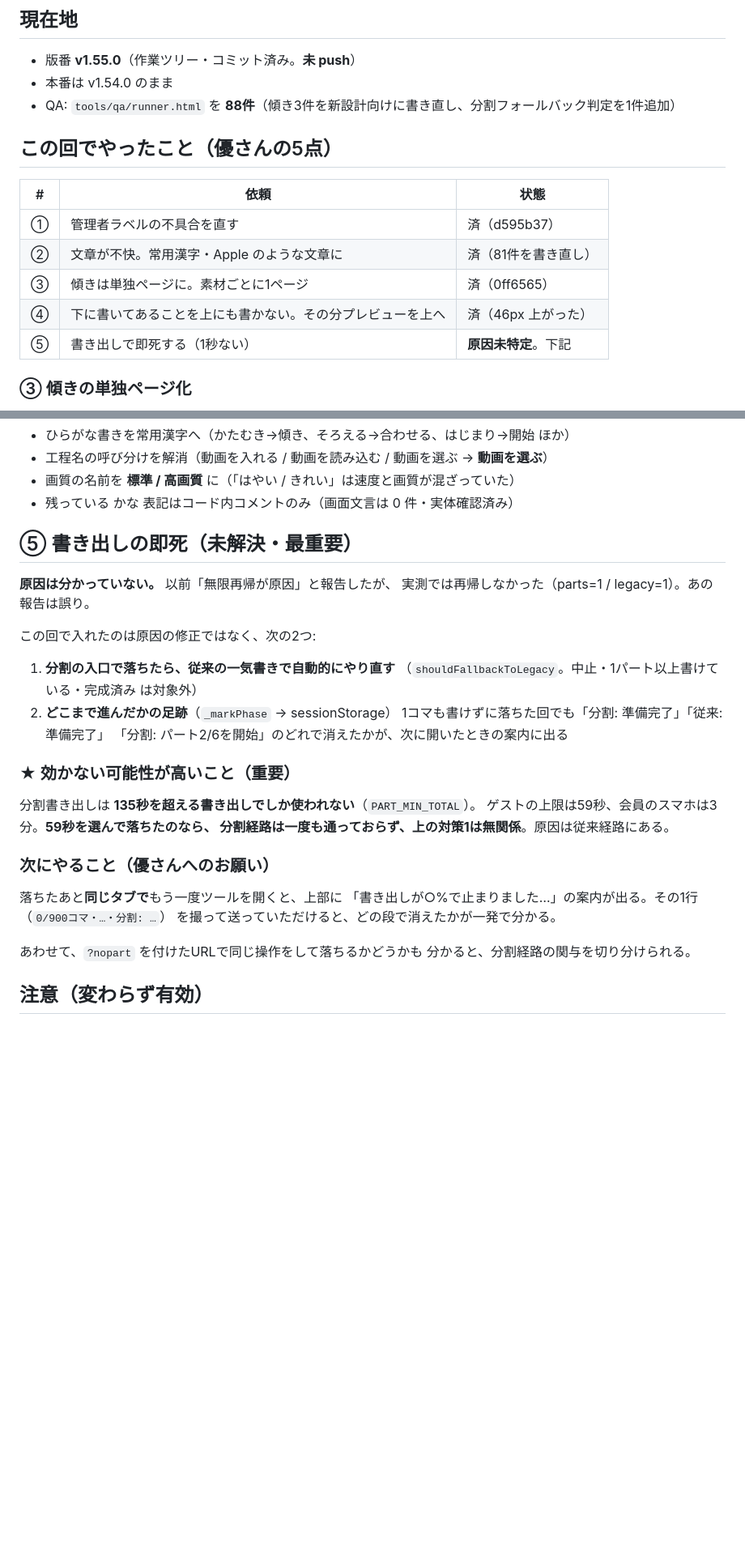
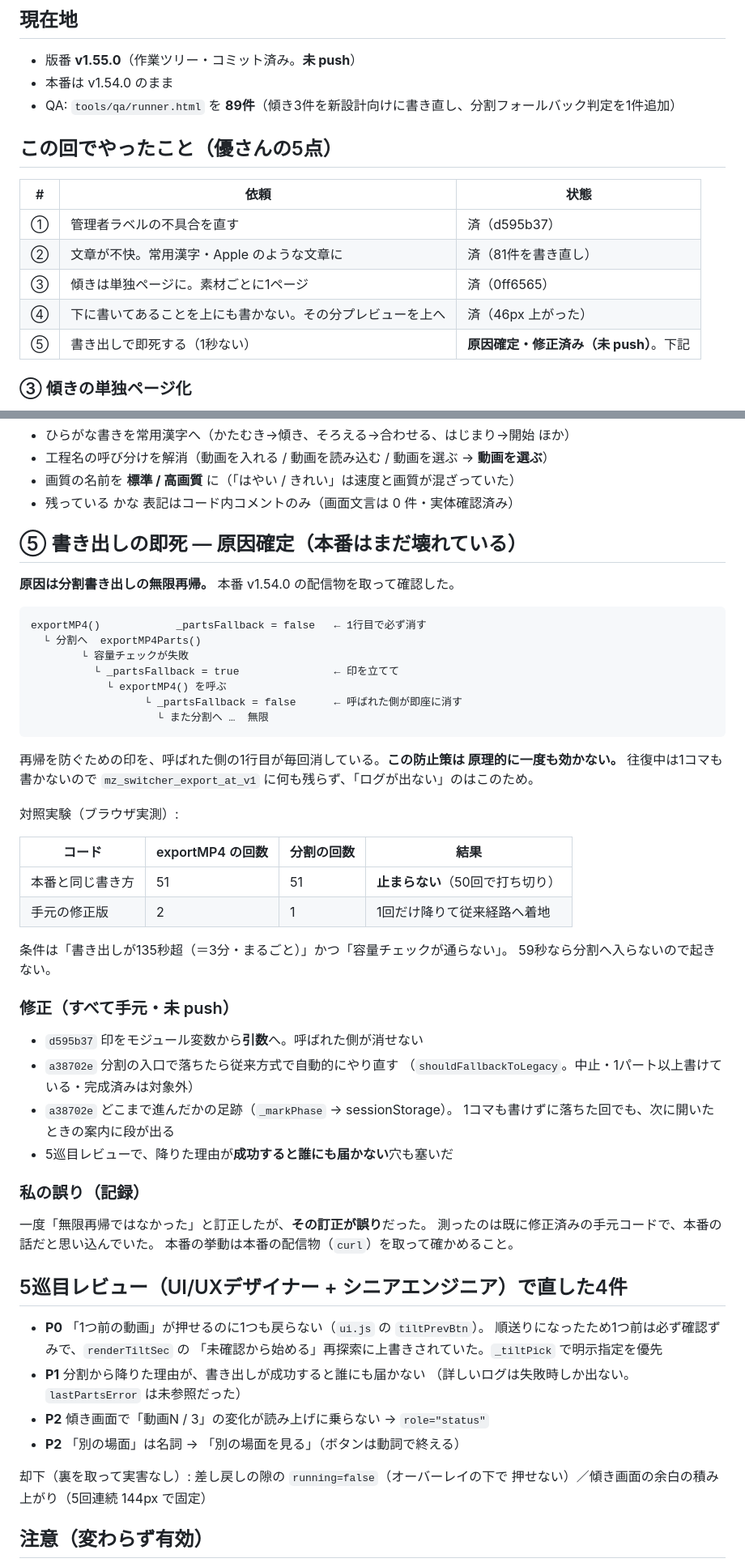
Before and after one commit to YuOKOVHI/marchinz, a Markdown page: 引き継ぎ書_2026-07-31_夜.md, 2 parts joined by grey strips. Shown at 81% size. Rendered like a GitHub page; blank space fills up the shorter version.

Commit message:
引き継ぎ書: 書き出し即死の原因を「未特定」から「無限再帰・確定」へ更新

````diff
--- a/引き継ぎ書_2026-07-31_夜.md
+++ b/引き継ぎ書_2026-07-31_夜.md
@@ -4,7 +4,7 @@
 
 - 版番 **v1.55.0**（作業ツリー・コミット済み。**未 push**）
 - 本番は v1.54.0 のまま
-- QA: `tools/qa/runner.html` を **88件**（傾き3件を新設計向けに書き直し、分割フォールバック判定を1件追加）
+- QA: `tools/qa/runner.html` を **89件**（傾き3件を新設計向けに書き直し、分割フォールバック判定を1件追加）
 
 ## この回でやったこと（優さんの5点）
 
@@ -14,7 +14,7 @@
 | ② | 文章が不快。常用漢字・Apple のような文章に | 済（81件を書き直し） |
 | ③ | 傾きは単独ページに。素材ごとに1ページ | 済（0ff6565） |
 | ④ | 下に書いてあることを上にも書かない。その分プレビューを上へ | 済（46px 上がった） |
-| ⑤ | 書き出しで即死する（1秒ない） | **原因未特定**。下記 |
+| ⑤ | 書き出しで即死する（1秒ない） | **原因確定・修正済み（未 push）**。下記 |
 
 ### ③ 傾きの単独ページ化
 - 工程が7つに戻った（動画 → 傾き → 同期 → 音声 → 長さ → 設定 → 書出）
@@ -32,33 +32,61 @@
 - 画質の名前を **標準 / 高画質** に（「はやい / きれい」は速度と画質が混ざっていた）
 - 残っている かな 表記はコード内コメントのみ（画面文言は 0 件・実体確認済み）
 
-## ⑤ 書き出しの即死（未解決・最重要）
+## ⑤ 書き出しの即死 — 原因確定（本番はまだ壊れている）
 
-**原因は分かっていない。** 以前「無限再帰が原因」と報告したが、
-実測では再帰しなかった（parts=1 / legacy=1）。あの報告は誤り。
+**原因は分割書き出しの無限再帰。** 本番 v1.54.0 の配信物を取って確認した。
 
-この回で入れたのは原因の修正ではなく、次の2つ:
+```
+exportMP4()            _partsFallback = false   ← 1行目で必ず消す
+  └ 分割へ  exportMP4Parts()
+        └ 容量チェックが失敗
+          └ _partsFallback = true               ← 印を立てて
+            └ exportMP4() を呼ぶ
+                  └ _partsFallback = false      ← 呼ばれた側が即座に消す
+                    └ また分割へ …  無限
+```
 
-1. **分割の入口で落ちたら、従来の一気書きで自動的にやり直す**
-   （`shouldFallbackToLegacy`。中止・1パート以上書けている・完成済み は対象外）
-2. **どこまで進んだかの足跡**（`_markPhase` → sessionStorage）
-   1コマも書けずに落ちた回でも「分割: 準備完了」「従来: 準備完了」
-   「分割: パート2/6を開始」のどれで消えたかが、次に開いたときの案内に出る
+再帰を防ぐための印を、呼ばれた側の1行目が毎回消している。**この防止策は
+原理的に一度も効かない。** 往復中は1コマも書かないので `mz_switcher_export_at_v1`
+に何も残らず、「ログが出ない」のはこのため。
 
-### ★ 効かない可能性が高いこと（重要）
+対照実験（ブラウザ実測）:
 
-分割書き出しは **135秒を超える書き出しでしか使われない**（`PART_MIN_TOTAL`）。
-ゲストの上限は59秒、会員のスマホは3分。**59秒を選んで落ちたのなら、
-分割経路は一度も通っておらず、上の対策1は無関係**。原因は従来経路にある。
+| コード | exportMP4 の回数 | 分割の回数 | 結果 |
+|---|---|---|---|
+| 本番と同じ書き方 | 51 | 51 | **止まらない**（50回で打ち切り） |
+| 手元の修正版 | 2 | 1 | 1回だけ降りて従来経路へ着地 |
 
-### 次にやること（優さんへのお願い）
+条件は「書き出しが135秒超（＝3分・まるごと）」かつ「容量チェックが通らない」。
+59秒なら分割へ入らないので起きない。
 
-落ちたあと**同じタブで**もう一度ツールを開くと、上部に
-「書き出しが○%で止まりました…」の案内が出る。その1行（`0/900コマ・…・分割: …`）
-を撮って送っていただけると、どの段で消えたかが一発で分かる。
+### 修正（すべて手元・未 push）
 
-あわせて、`?nopart` を付けたURLで同じ操作をして落ちるかどうかも
-分かると、分割経路の関与を切り分けられる。
+- `d595b37` 印をモジュール変数から**引数**へ。呼ばれた側が消せない
+- `a38702e` 分割の入口で落ちたら従来方式で自動的にやり直す
+  （`shouldFallbackToLegacy`。中止・1パート以上書けている・完成済みは対象外）
+- `a38702e` どこまで進んだかの足跡（`_markPhase` → sessionStorage）。
+  1コマも書けずに落ちた回でも、次に開いたときの案内に段が出る
+- 5巡目レビューで、降りた理由が**成功すると誰にも届かない**穴も塞いだ
+
+### 私の誤り（記録）
+
+一度「無限再帰ではなかった」と訂正したが、**その訂正が誤り**だった。
+測ったのは既に修正済みの手元コードで、本番の話だと思い込んでいた。
+本番の挙動は本番の配信物（`curl`）を取って確かめること。
+
+## 5巡目レビュー（UI/UXデザイナー + シニアエンジニア）で直した4件
+
+- **P0** 「1つ前の動画」が押せるのに1つも戻らない（`ui.js` の `tiltPrevBtn`）。
+  順送りになったため1つ前は必ず確認ずみで、`renderTiltSec` の
+  「未確認から始める」再探索に上書きされていた。`_tiltPick` で明示指定を優先
+- **P1** 分割から降りた理由が、書き出しが成功すると誰にも届かない
+  （詳しいログは失敗時しか出ない。`lastPartsError` は未参照だった）
+- **P2** 傾き画面で「動画N / 3」の変化が読み上げに乗らない → `role="status"`
+- **P2** 「別の場面」は名詞 → 「別の場面を見る」（ボタンは動詞で終える）
+
+却下（裏を取って実害なし）: 差し戻しの隙の `running=false`（オーバーレイの下で
+押せない）／傾き画面の余白の積み上がり（5回連続 144px で固定）
 
 ## 注意（変わらず有効）
 
````
